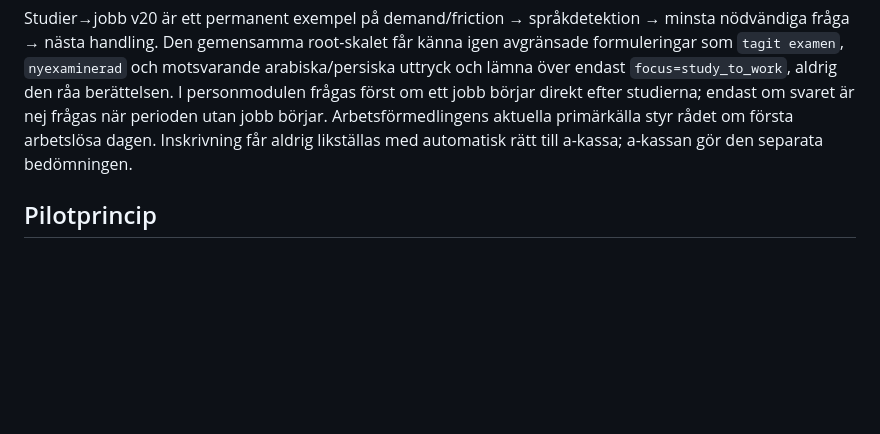
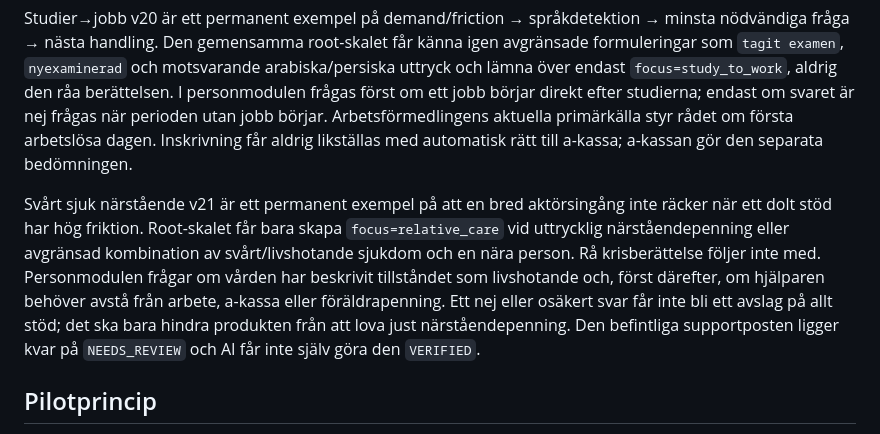
Before and after one commit to hvsamanyousif-prog/stodassistenten-pilot, a Markdown page: docs/PILOT_COVERAGE_MATRIX.md, the part around one of its changes. GitHub-like rendering; blank space fills up the shorter version.

Commit message:
Docs: align relative coverage with focused care route

```diff
--- a/docs/PILOT_COVERAGE_MATRIX.md
+++ b/docs/PILOT_COVERAGE_MATRIX.md
@@ -67,6 +67,8 @@ Tandvård 67+ är ett permanent exempel på hur eval → sanningslager → publi
 
 Studier→jobb v20 är ett permanent exempel på demand/friction → språkdetektion → minsta nödvändiga fråga → nästa handling. Den gemensamma root-skalet får känna igen avgränsade formuleringar som `tagit examen`, `nyexaminerad` och motsvarande arabiska/persiska uttryck och lämna över endast `focus=study_to_work`, aldrig den råa berättelsen. I personmodulen frågas först om ett jobb börjar direkt efter studierna; endast om svaret är nej frågas när perioden utan jobb börjar. Arbetsförmedlingens aktuella primärkälla styr rådet om första arbetslösa dagen. Inskrivning får aldrig likställas med automatisk rätt till a-kassa; a-kassan gör den separata bedömningen.
 
+Svårt sjuk närstående v21 är ett permanent exempel på att en bred aktörsingång inte räcker när ett dolt stöd har hög friktion. Root-skalet får bara skapa `focus=relative_care` vid uttrycklig närståendepenning eller avgränsad kombination av svårt/livshotande sjukdom och en nära person. Rå krisberättelse följer inte med. Personmodulen frågar om vården har beskrivit tillståndet som livshotande och, först därefter, om hjälparen behöver avstå från arbete, a-kassa eller föräldrapenning. Ett nej eller osäkert svar får inte bli ett avslag på allt stöd; det ska bara hindra produkten från att lova just närståendepenning. Den befintliga supportposten ligger kvar på `NEEDS_REVIEW` och AI får inte själv göra den `VERIFIED`.
+
 ## Pilotprincip
 
 Bredden ska användas för att hitta vita fläckar och rekrytera relevanta testare, men varje pilotperson ska få en tydligt avgränsad situation. Exempel:
```
Also changed, not shown: other parts of docs/PILOT_COVERAGE_MATRIX.md (+1 -1 lines).
